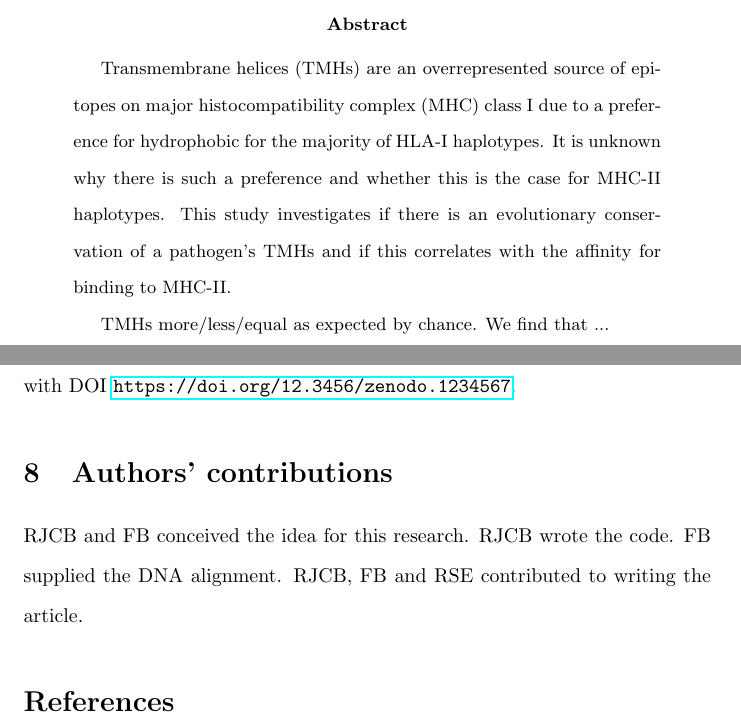
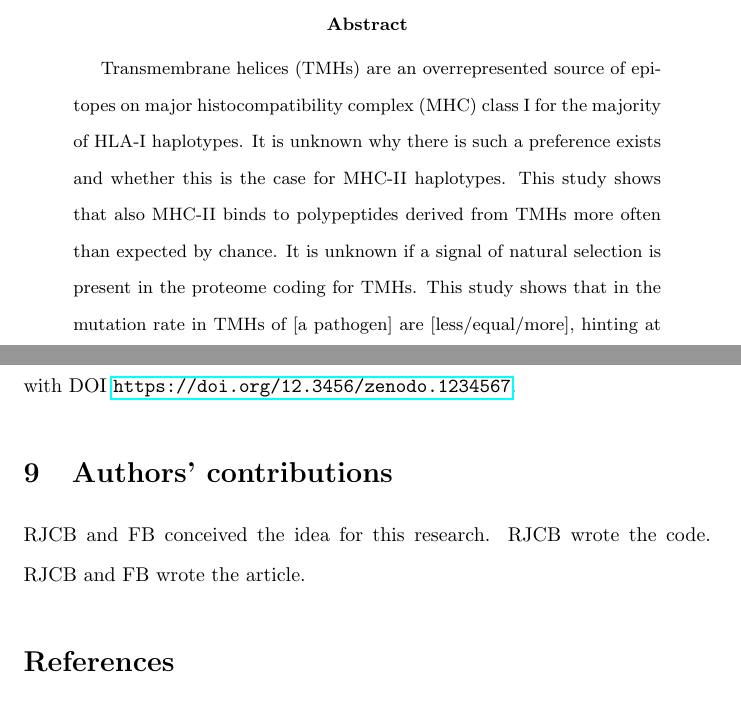
Before and after one commit to richelbilderbeek/bbbq_article, a LaTeX paper (article.tex): two parts of pages 1 and 7 of 10, joined at a grey line, cut so that both start at the same text. Compiled offline with pdfLaTeX; a missing bibliography style is replaced by a similar one.

Commit message:
Fine abstract

```diff
--- a/article.tex
+++ b/article.tex
@@ -82,7 +82,6 @@ Groningen, Groningen, The Netherlands}
 %comments
 \newcommand{\frans}[1]{\textcolor{blue}{\textbf{[FB: #1]}}}
 \newcommand{\richel}[1]{\textcolor{orange}{\textbf{[RB: #1]}}}
-\newcommand{\rampal}[1]{\textcolor{green}{\textbf{[RSE: #1]}}}
 
 \begin{document}
 
@@ -91,10 +90,11 @@ Groningen, Groningen, The Netherlands}
 \begin{abstract}
 
 Transmembrane helices (TMHs) are an overrepresented source of epitopes on major
-histocompatibility complex (MHC) class I due to a preference for hydrophobic
-for the majority of HLA-I haplotypes. It is unknown why there is such a
-preference and whether  this is the case for MHC-II haplotypes. This study
-investigates if there is an evolutionary conservation of a pathogen’s TMHs
-and if this correlates with the affinity for binding to MHC-II.
-
-TMHs more/less/equal as expected by chance. We find that ...
+histocompatibility complex (MHC) class I for the majority of HLA-I haplotypes.
+It is unknown why there is such a preference exists and
+whether this is the case for MHC-II haplotypes.
+This study shows that also MHC-II binds to polypeptides derived from TMHs
+more often than expected by chance. It is unknown if a signal of
+natural selection is present in the proteome coding for TMHs.
+This study shows that in the mutation rate in TMHs of [a pathogen]
+are [less/equal/more], hinting at
@@ -298,8 +309,7 @@ with DOI \url{https://doi.org/12.3456/zenodo.1234567}.
 
 RJCB and FB conceived the idea for this research.
 RJCB wrote the code.
-FB supplied the DNA alignment.
-RJCB, FB and RSE contributed to writing the article.
+RJCB and FB wrote the article.
 
 %%%%%%%%%%%%%%%%%%%%%%%%%%%%%%%%%%%%%%%%%%%%%%%%%%%%%%%%%%%%%%%%%%%%%%%%%%%%%%%%
 % Bibliography
```
Also changed, not shown: article.tex (21 more changed lines), 3 other files.
